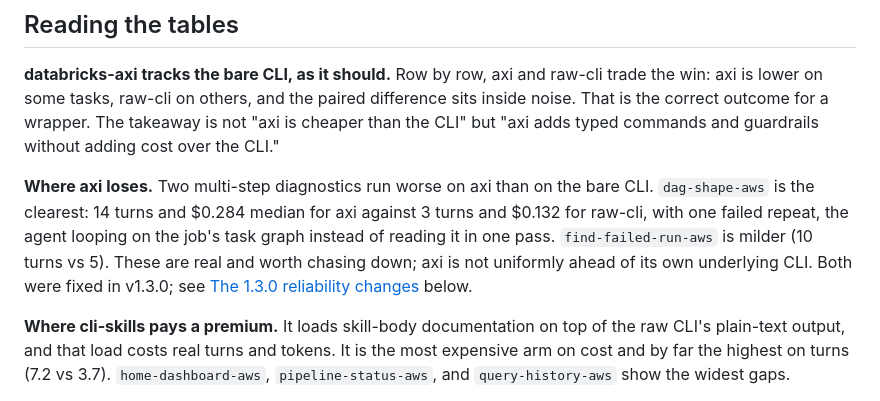
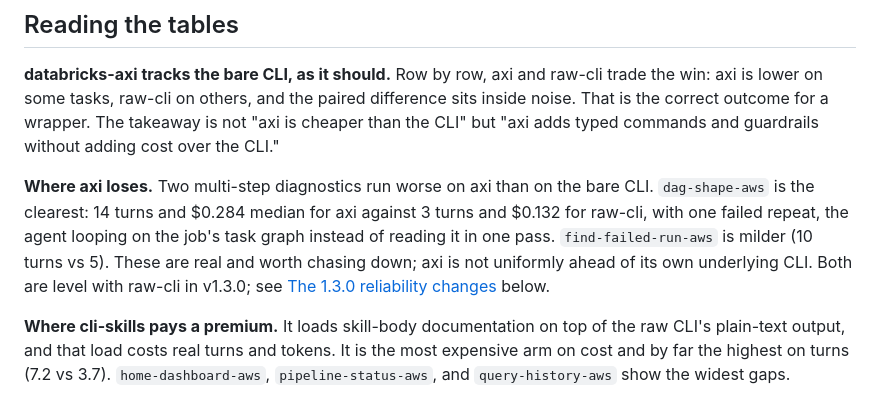
Before and after one commit to p33ves/databricks-axi, a Markdown page: docs/BENCHMARKS.md, the part around the change. GitHub-like rendering.

Commit message:
no-mistakes(document): soften v1.3.0 forward pointer in bench doc

```diff
--- a/docs/BENCHMARKS.md
+++ b/docs/BENCHMARKS.md
@@ -301,9 +301,9 @@ bare CLI. `dag-shape-aws` is the clearest: 14 turns and $0.284 median for
 axi against 3 turns and $0.132 for raw-cli, with one failed repeat, the agent
 looping on the job's task graph instead of reading it in one pass.
 `find-failed-run-aws` is milder (10 turns vs 5). These are real and worth
-chasing down; axi is not uniformly ahead of its own underlying CLI. Both were
-fixed in v1.3.0; see [The 1.3.0 reliability changes](#the-130-reliability-changes)
-below.
+chasing down; axi is not uniformly ahead of its own underlying CLI. Both are
+level with raw-cli in v1.3.0; see
+[The 1.3.0 reliability changes](#the-130-reliability-changes) below.
 
 **Where cli-skills pays a premium.** It loads skill-body documentation on top
 of the raw CLI's plain-text output, and that load costs real turns and
```
